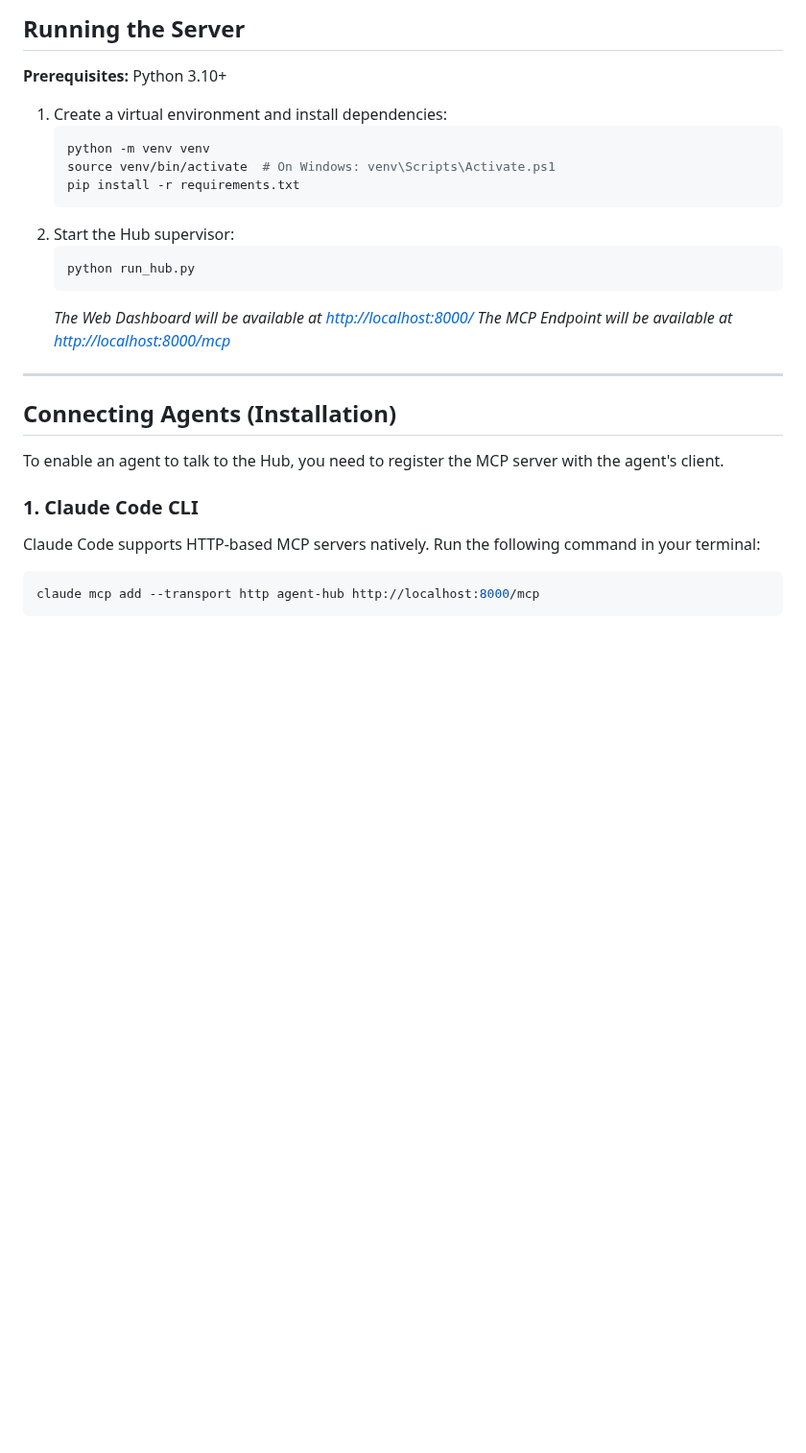
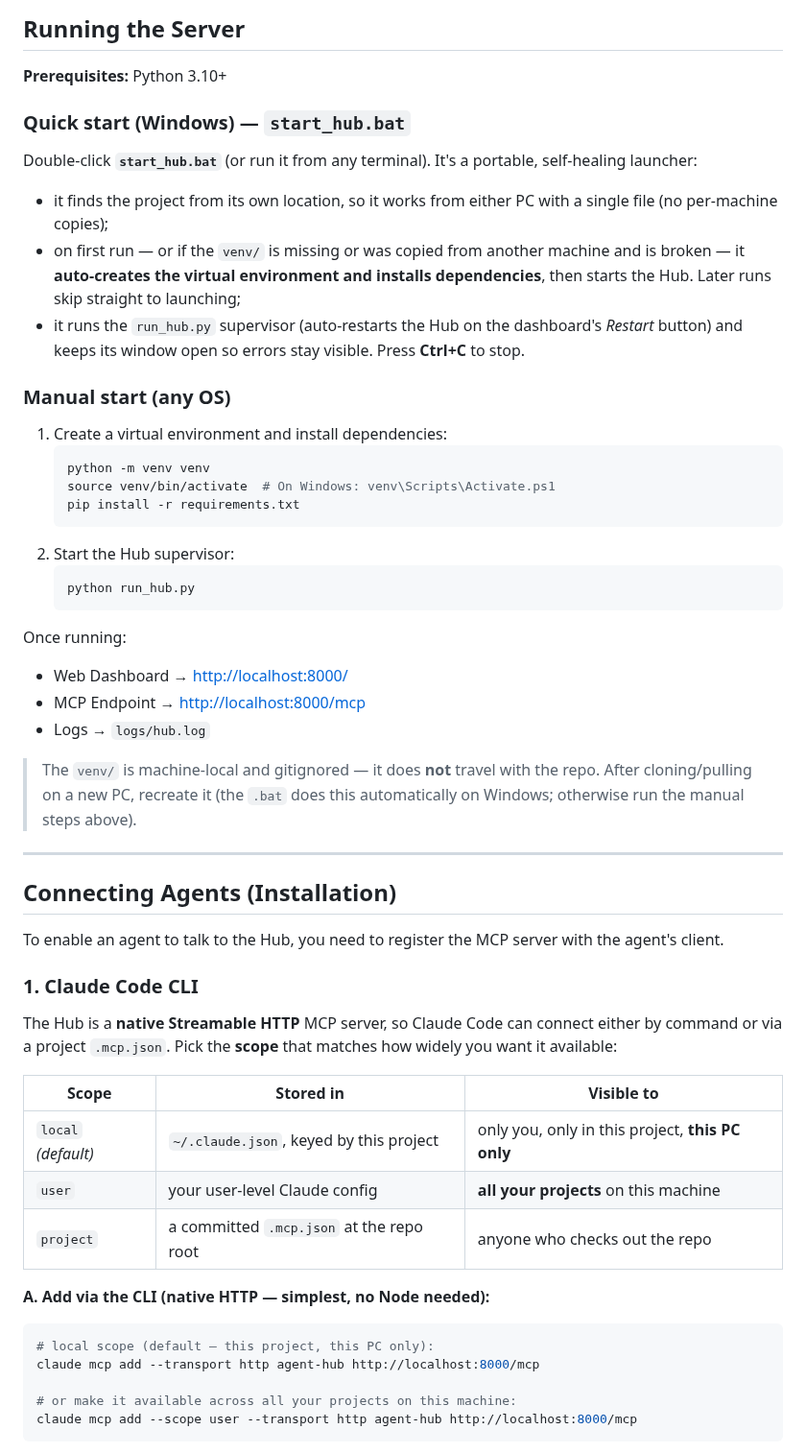
Before and after one commit to avdiam/mcp-agent-hub, a Markdown page: README.md, the part around one of its changes. Shown at 96% size. GitHub-like rendering; blank space fills up the shorter version.

````diff
--- a/README.md
+++ b/README.md
@@ -28,6 +28,16 @@ Messages are persisted in an SQLite database using WAL mode, ensuring that agent
 
 **Prerequisites:** Python 3.10+
 
+### Quick start (Windows) — `start_hub.bat`
+
+Double-click **`start_hub.bat`** (or run it from any terminal). It's a portable, self-healing launcher:
+
+- it finds the project from its own location, so it works from either PC with a single file (no per-machine copies);
+- on first run — or if the `venv/` is missing or was copied from another machine and is broken — it **auto-creates the virtual environment and installs dependencies**, then starts the Hub. Later runs skip straight to launching;
+- it runs the `run_hub.py` supervisor (auto-restarts the Hub on the dashboard's *Restart* button) and keeps its window open so errors stay visible. Press **Ctrl+C** to stop.
+
+### Manual start (any OS)
+
 1. Create a virtual environment and install dependencies:
    ```bash
    python -m venv venv
@@ -38,8 +48,14 @@ Messages are persisted in an SQLite database using WAL mode, ensuring that agent
    ```bash
    python run_hub.py
    ```
-   *The Web Dashboard will be available at [http://localhost:8000/](http://localhost:8000/)*
-   *The MCP Endpoint will be available at [http://localhost:8000/mcp](http://localhost:8000/mcp)*
+
+Once running:
+
+- Web Dashboard → [http://localhost:8000/](http://localhost:8000/)
+- MCP Endpoint → [http://localhost:8000/mcp](http://localhost:8000/mcp)
+- Logs → `logs/hub.log`
+
+> The `venv/` is machine-local and gitignored — it does **not** travel with the repo. After cloning/pulling on a new PC, recreate it (the `.bat` does this automatically on Windows; otherwise run the manual steps above).
 
 ---
 
@@ -48,8 +64,20 @@ Messages are persisted in an SQLite database using WAL mode, ensuring that agent
 To enable an agent to talk to the Hub, you need to register the MCP server with the agent's client.
 
 ### 1. Claude Code CLI
-Claude Code supports HTTP-based MCP servers natively.
-Run the following command in your terminal:
+
+The Hub is a **native Streamable HTTP** MCP server, so Claude Code can connect either by command or via a project `.mcp.json`. Pick the **scope** that matches how widely you want it available:
+
+| Scope | Stored in | Visible to |
+|-------|-----------|------------|
+| `local` *(default)* | `~/.claude.json`, keyed by this project | only you, only in this project, **this PC only** |
+| `user` | your user-level Claude config | **all your projects** on this machine |
+| `project` | a committed `.mcp.json` at the repo root | anyone who checks out the repo |
+
+**A. Add via the CLI (native HTTP — simplest, no Node needed):**
 ```bash
+# local scope (default — this project, this PC only):
 claude mcp add --transport http agent-hub http://localhost:8000/mcp
+
+# or make it available across all your projects on this machine:
+claude mcp add --scope user --transport http agent-hub http://localhost:8000/mcp
 ```
````
Also changed, not shown: other parts of README.md (+32 -0 lines).
